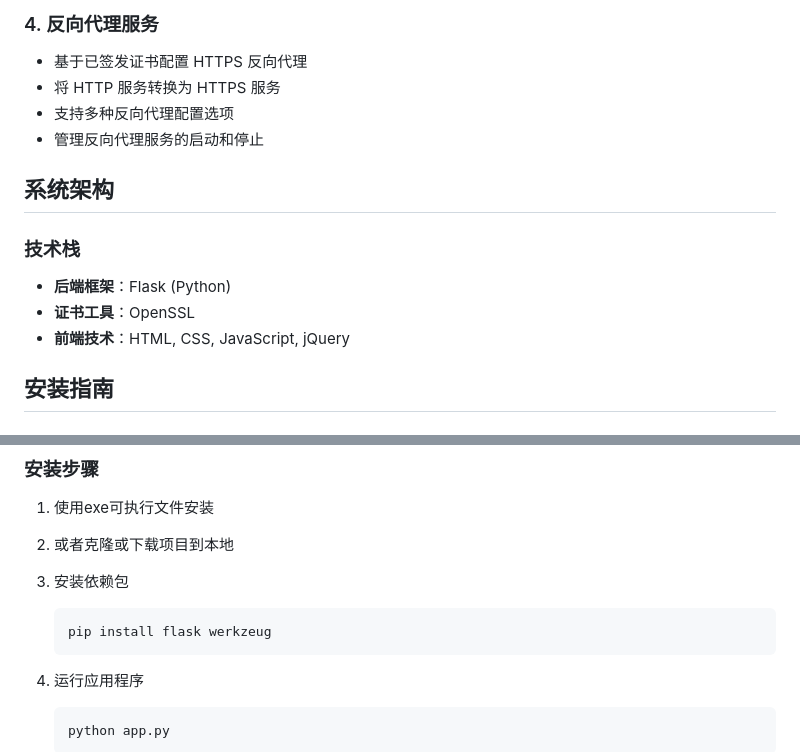
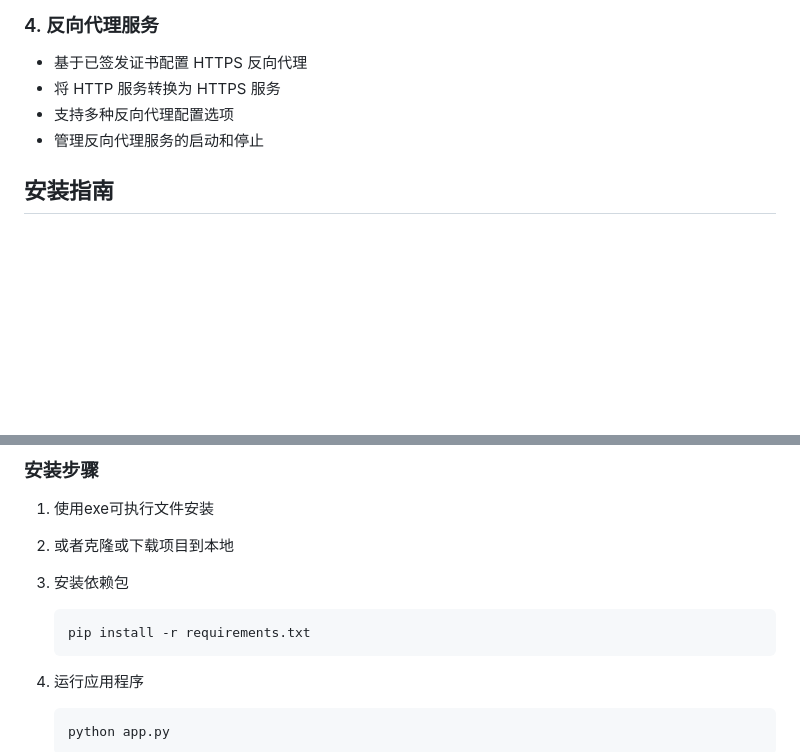
Before and after one commit to linzxcw/qilin_SSL, a Markdown page: README.md, 2 parts joined by grey strips. Drawn GitHub-style; blank space fills up the shorter version.

````diff
--- a/README.md
+++ b/README.md
@@ -35,13 +35,6 @@ qilin SSL 是一个基于 Flask 和 OpenSSL 开发的自签证书管理系统，
 - 管理反向代理服务的启动和停止
 
 
-## 系统架构
-
-### 技术栈
-- **后端框架**：Flask (Python)
-- **证书工具**：OpenSSL
-- **前端技术**：HTML, CSS, JavaScript, jQuery
-
 ## 安装指南
 
 ### 系统要求
@@ -55,7 +48,7 @@ qilin SSL 是一个基于 Flask 和 OpenSSL 开发的自签证书管理系统，
 
 3. 安装依赖包
    ```bash
-   pip install flask werkzeug
+   pip install -r requirements.txt
    ```
 
 4. 运行应用程序
````
